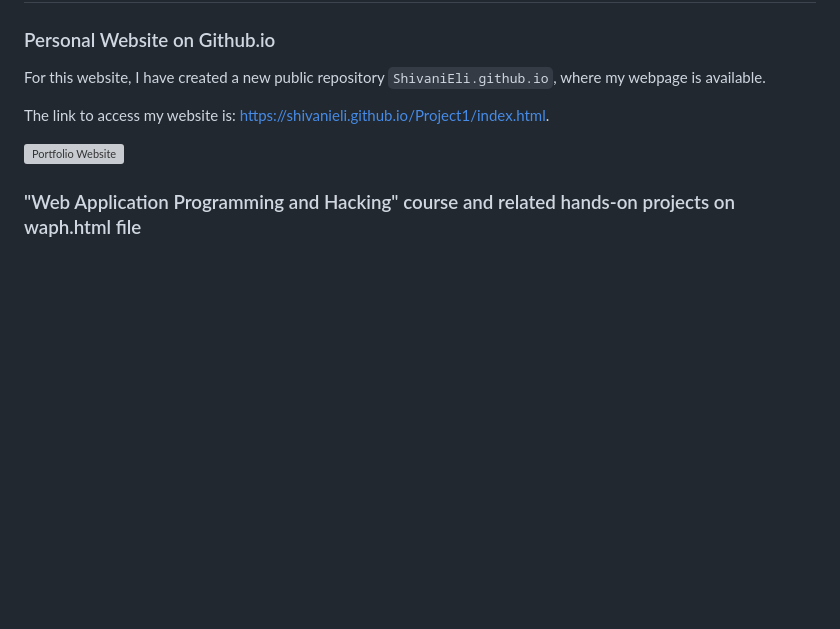
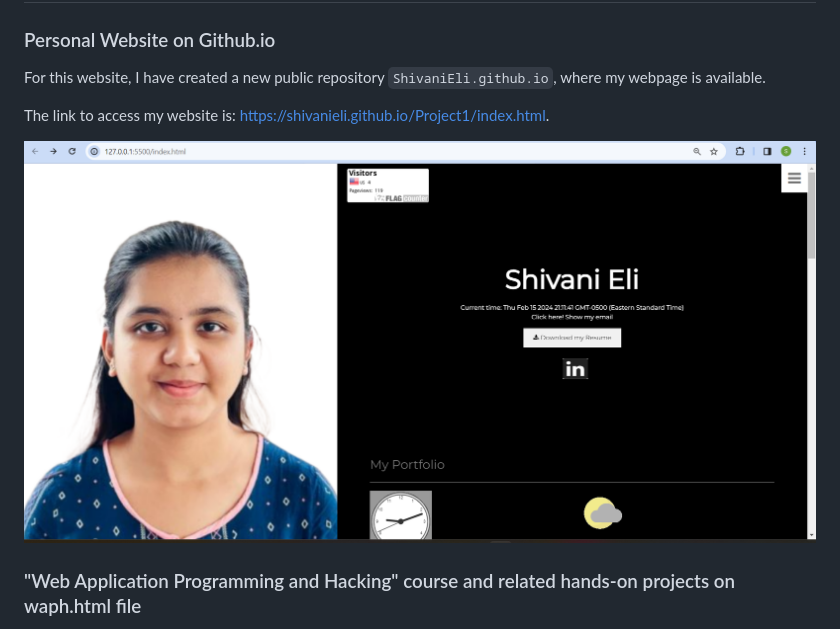
Before and after one commit to ShivaniEli/ShivaniEli-uc, a Markdown page: README.md, the part around the change. GitHub-like rendering; blank space fills up the shorter version; grey boxes are pictures that could not be loaded.

```diff
--- a/README.md
+++ b/README.md
@@ -32,7 +32,7 @@ For this website, I have created a new public repository `ShivaniEli.github.io`,
 
 The link to access my website is: [https://shivanieli.github.io/Project1/index.html](https://shivanieli.github.io/Project1/index.html).
 
-![Portfolio Website](images/P1.png)
+![Portfolio Website](Project1/images/P1.png)
 
 ### "Web Application Programming and Hacking" course and related hands-on projects on waph.html file
 
```
